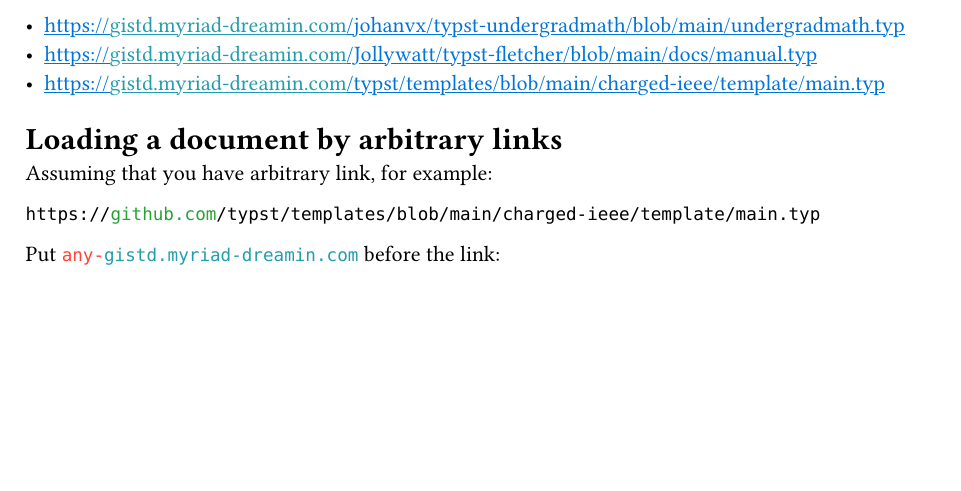
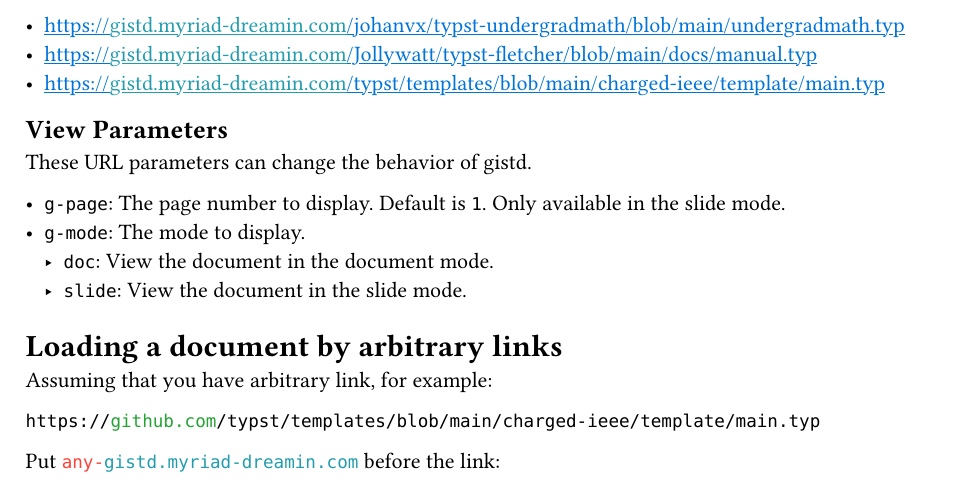
Before and after one commit to Myriad-Dreamin/gistd, a Typst document (README.typ): part of page 1 of 2, cut so that both start at the same text, the shorter picture padded with empty space. Compiled offline with Typst 0.15.

Commit message:
docs: expand view parameters section in README

```diff
--- a/README.typ
+++ b/README.typ
@@ -46,6 +46,15 @@
 - https://gistd.myriad-dreamin.com/johanvx/typst-undergradmath/blob/main/undergradmath.typ
 - https://gistd.myriad-dreamin.com/Jollywatt/typst-fletcher/blob/main/docs/manual.typ
 - https://gistd.myriad-dreamin.com/typst/templates/blob/main/charged-ieee/template/main.typ
+
+== View Parameters
+
+These URL parameters can change the behavior of gistd.
+
+- `g-page`: The page number to display. Default is `1`. Only available in the slide mode.
+- `g-mode`: The mode to display.
+  - `doc`: View the document in the document mode.
+  - `slide`: View the document in the slide mode.
 
 = Loading a document by arbitrary links
 
```
